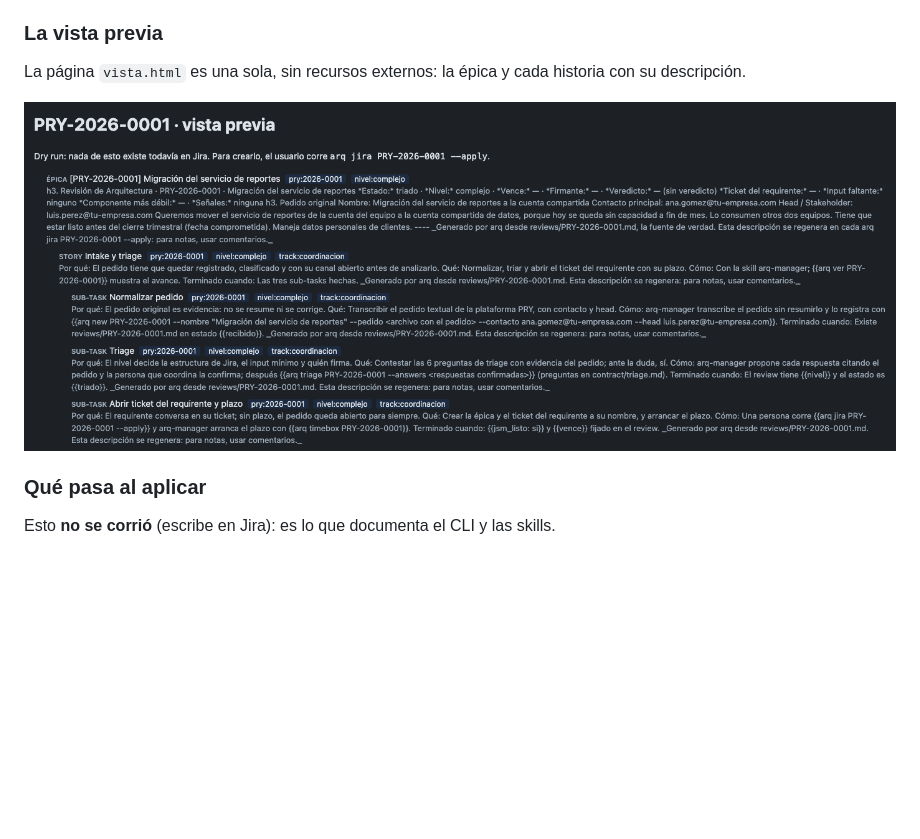
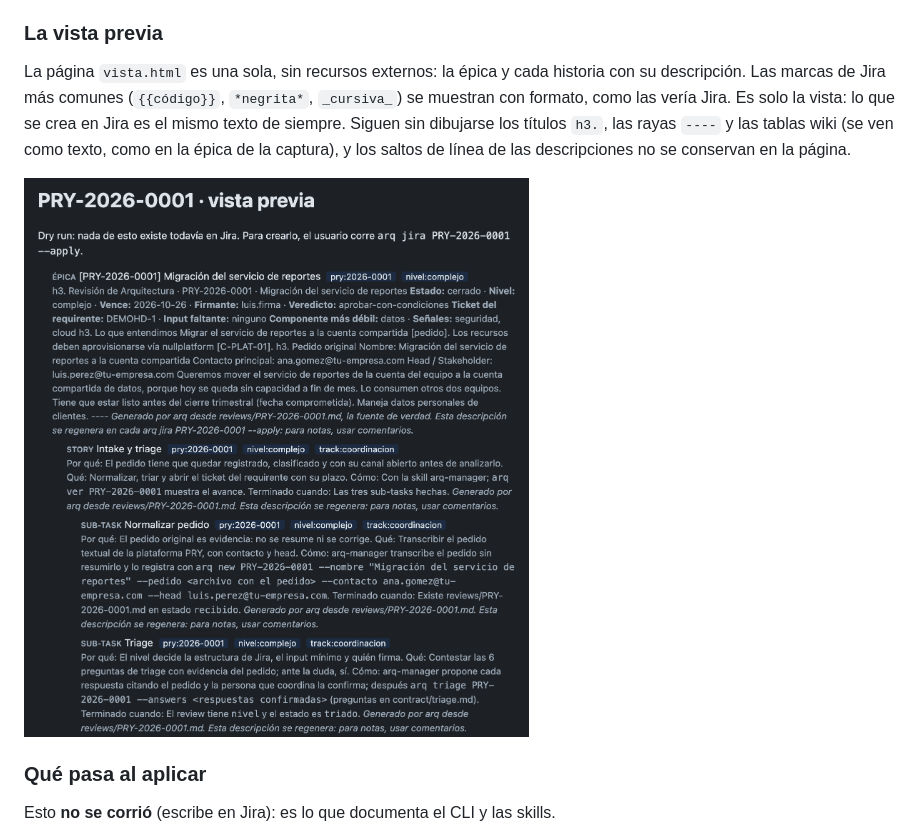
Before and after one commit to josefigueredo/arq-review, a Markdown page: docs/showcase.md, the part around the change. Drawn GitHub-style; pictures changed too: docs/img/preview-epica.png; blank space fills up the shorter version.

Commit message:
docs: regenerar la vista previa con el markup wiki renderizado y aclarar sus limites

```diff
--- a/docs/showcase.md
+++ b/docs/showcase.md
@@ -106,7 +106,11 @@ cuarta historia, «Validación técnica».
 
 ### La vista previa
 
-La página `vista.html` es una sola, sin recursos externos: la épica y cada historia con su descripción.
+La página `vista.html` es una sola, sin recursos externos: la épica y cada historia con su descripción. Las marcas
+de Jira más comunes (`{{código}}`, `*negrita*`, `_cursiva_`) se muestran con formato, como las vería Jira. Es solo la vista:
+lo que se crea en Jira es el mismo texto de siempre. Siguen sin dibujarse los títulos `h3.`, las rayas `----` y las tablas
+wiki (se ven como texto, como en la épica de la captura), y los saltos de línea de las descripciones no se conservan en
+la página.
 
 ![Recorte de la vista previa de la épica](img/preview-epica.png)
 
```
